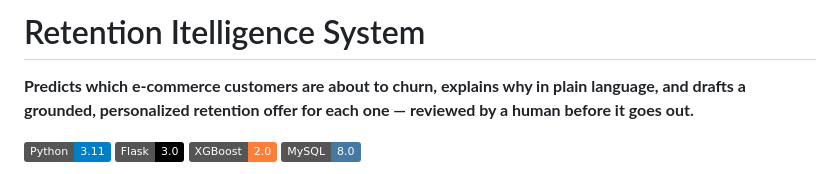
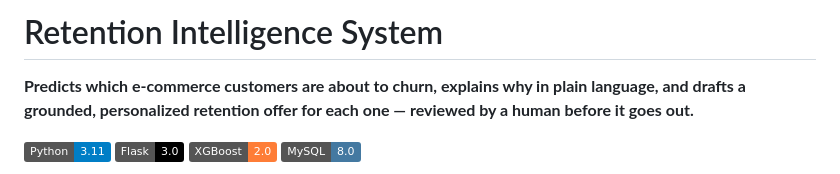
Before and after one commit to ShoaibCodes17/Customer-Retention-Intelligence-System, a Markdown page: README.md, the part around the change. Drawn GitHub-style; badges without logos.

Commit message:
Fix typo in project title from 'Itelligence' to 'Intelligence'

```diff
--- a/README.md
+++ b/README.md
@@ -1,4 +1,4 @@
-# Retention Itelligence System
+# Retention Intelligence System
 
 **Predicts which e-commerce customers are about to churn, explains why in plain language, and drafts a grounded, personalized retention offer for each one — reviewed by a human before it goes out.**
 
```
